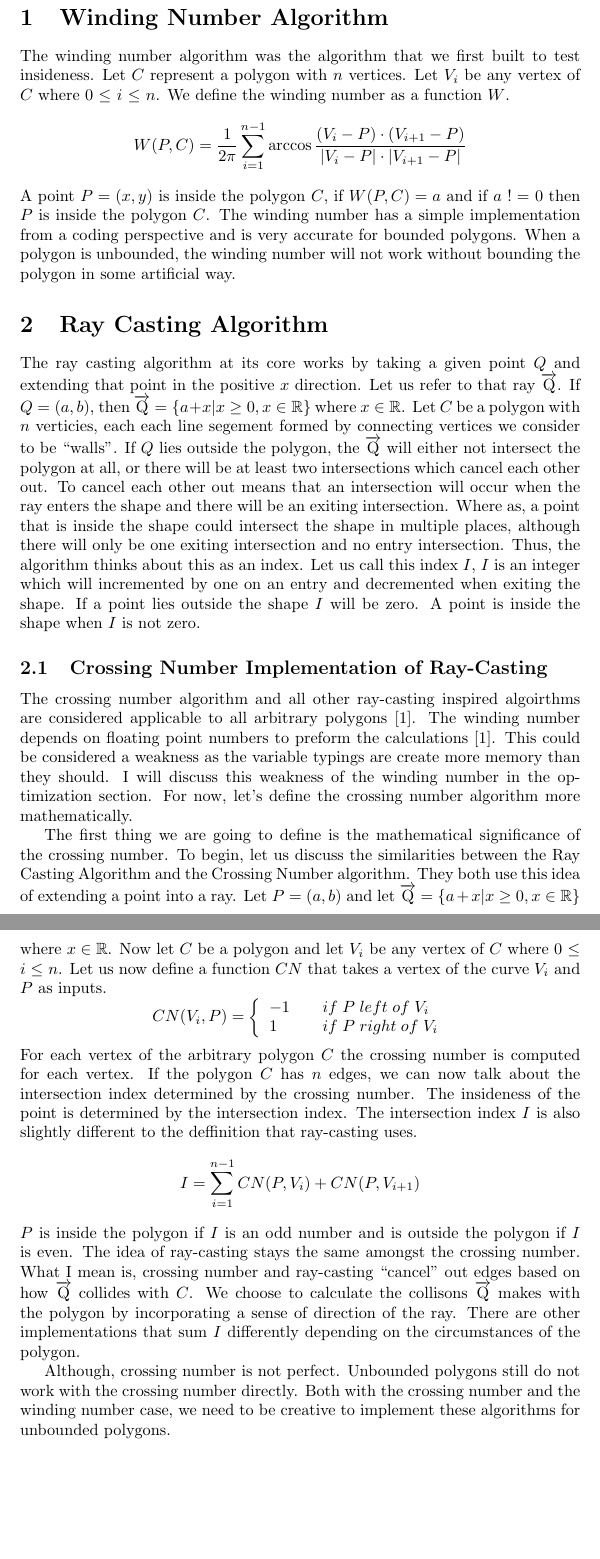
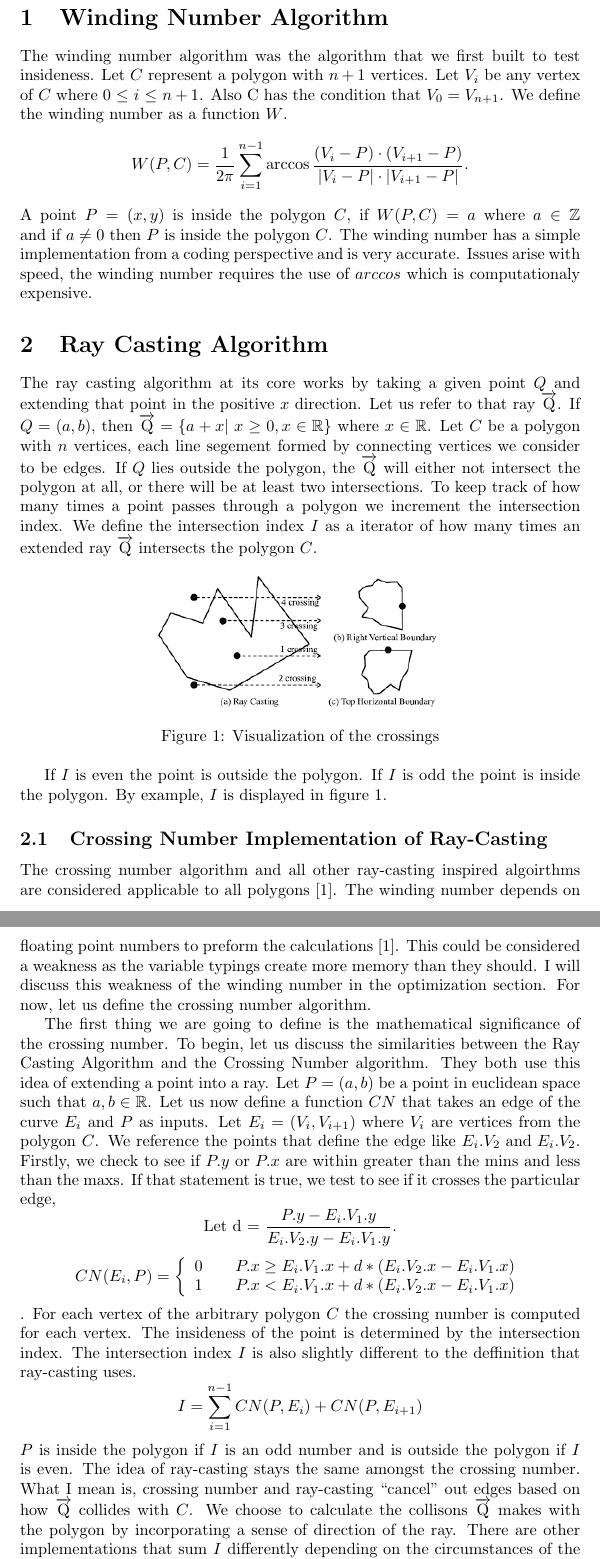
Before and after one commit to jweezy24/Non-Local_Curvature, a LaTeX document (Documentation/Algorithm_writeup.tex): two parts of pages 1 and 2 of 5, joined at a grey line, cut so that both start at the same text, the shorter picture padded with empty space. Compiled offline with pdfLaTeX.

Commit message:
edited the writup

```diff
--- a/Documentation/Algorithm_writeup.tex
+++ b/Documentation/Algorithm_writeup.tex
@@ -6,6 +6,7 @@
 \usepackage{amsmath}
 \usepackage{listings}
 \usepackage{color}
+\usepackage[section]{placeins}
 
 \definecolor{dkgreen}{rgb}{0,0.6,0}
 \definecolor{gray}{rgb}{0.5,0.5,0.5}
@@ -31,67 +32,76 @@
 \begin{document}
 \section{Winding Number Algorithm}
 The winding number algorithm was the algorithm that we first built to test insideness.
-Let $C$ represent a polygon with $n$ vertices.
-Let $V_i$ be any vertex of $C$ where $0$ $\leq$ $i$ $\leq$ $n$.
+Let $C$ represent a polygon with $n+1$ vertices.
+Let $V_i$ be any vertex of $C$ where $0$ $\leq$ $i$ $\leq$ $n+1$.
+Also C has the condition that $V_0 = V_{n+1}$.
 We define the winding number as a function $W$.
 $$
-W(P,C) = \frac{1}{2\pi}\sum_{i=1}^{n-1}\arccos{\frac{(V_i-P)\cdot (V_{i+1}-P)}{|V_i-P|\cdot |V_{i+1}-P|}}
+W(P,C) = \frac{1}{2\pi}\sum_{i=1}^{n-1}\arccos{\frac{(V_i-P)\cdot (V_{i+1}-P)}{|V_i-P|\cdot |V_{i+1}-P|}}.
 $$
-A point $P = (x,y)$ is inside the polygon $C$, if $W(P,C) = a$ and  if $a$ $!=$ $0$ then $P$ is inside the polygon $C$.
-The winding number has a simple implementation from a coding perspective and is very accurate for bounded polygons.
-When a polygon is unbounded, the winding number will not work without bounding the polygon in some artificial way.
+A point $P = (x,y)$ is inside the polygon $C$, if $W(P,C) = a$ where $a \in \mathbb{Z}$ and  if $a \not= 0$ then $P$ is inside the polygon $C$.
+The winding number has a simple implementation from a coding perspective and is very accurate.
+Issues arise with speed, the winding number requires the use of $arccos$ which is computationaly expensive.
 
 \section{Ray Casting Algorithm}
 
 The ray casting algorithm at its core works by taking a given point $Q$ and extending that point in the positive $x$ direction.
 Let us refer  to that ray $\overrightarrow{\rm Q}$.
-If $Q = (a,b)$, then $\overrightarrow{\rm Q} = \{ a + x | x \geq 0, x \in \mathbb{R} \}$ where $x \in \mathbb{R}$.
-Let $C$ be a polygon with $n$ verticies, each each line segement formed by connecting vertices we consider to be ``walls".
-If $Q$ lies outside the polygon, the $\overrightarrow{\rm Q}$ will either not intersect the polygon at all, or there will be at least two intersections which cancel each other out.
-To cancel each other out means that an intersection will occur when the ray enters the shape and there will be an exiting intersection.
-Where as, a point that is inside the shape could intersect the shape in multiple places, although there will only be one exiting intersection and no entry intersection.
-Thus, the algorithm thinks about this as an index.
-Let us call this index $I$, $I$ is an integer which will incremented by one on an entry and decremented when exiting the shape.
-If a point lies outside the shape $I$ will be zero.
-A point is inside the shape when $I$ is not zero.
+If $Q = (a,b)$, then $\overrightarrow{\rm Q} = \{ a + x | \; x \geq 0, x \in \mathbb{R} \}$ where $x \in \mathbb{R}$.
+Let $C$ be a polygon with $n$ vertices, each line segement formed by connecting vertices we consider to be edges.
+If $Q$ lies outside the polygon, the $\overrightarrow{\rm Q}$ will either not intersect the polygon at all, or there will be at least two intersections.
+To keep track of how many times a point passes through a polygon we increment the intersection index.
+We define the intersection index $I$ as a iterator of how many times an extended ray $\overrightarrow{\rm Q}$ intersects the polygon $C$.
+\FloatBarrier
+\begin{figure}[!h]
+	\center{\includegraphics[width=0.5\textwidth]{Figures/bbimplmentation.png}}
+	  \vspace{0in}
+	  \caption{\label{fig:raycasting} Visualization of the crossings}
+\end{figure}
+\FloatBarrier
+If $I$ is even the point is outside the polygon.
+If $I$ is odd the point is inside the polygon.
+By example, $I$ is displayed in figure \ref{fig:raycasting}.
+
 
 \subsection{Crossing Number Implementation of Ray-Casting}
-The crossing number algorithm and all other ray-casting inspired algoirthms are considered applicable to all arbitrary polygons\cite{arb_polys}.
+The crossing number algorithm and all other ray-casting inspired algoirthms are considered applicable to all polygons\cite{arb_polys}.
 The winding number depends on floating point numbers to preform the calculations\cite{arb_polys}.
-This could be considered a weakness as the variable typings are create more memory than they should.
+This could be considered a weakness as the variable typings create more memory than they should.
 I will discuss this weakness of the winding number in the optimization section.
-For now, let's define the crossing number algorithm more mathematically.
+For now, let us define the crossing number algorithm.
 
 The first thing we are going to define is the mathematical significance of the crossing number.
 To begin, let us discuss the similarities between the Ray Casting Algorithm and the Crossing Number algorithm.
 They both use this idea of extending a point into a ray.
-Let $P=(a,b)$ and let $\overrightarrow{\rm Q} = \{ a + x | x \geq 0, x \in \mathbb{R} \}$ where $x \in \mathbb{R}$.
-Now let $C$ be a polygon and let $V_i$ be any vertex of $C$ where $0$ $\leq$ $i$ $\leq$ $n$.
-Let us now define a function $CN$ that takes a vertex of the curve $V_i$ and $P$ as inputs.
+Let $P=(a,b)$ be a point in euclidean space such that $a,b\in \mathbb{R}$.
+Let us now define a function $CN$ that takes an edge of the curve $E_i$ and $P$ as inputs.
+Let $E_i = (V_i, V_{i+1})$ where $V_i$ are vertices from the polygon $C$.
+We reference the points that define the edge like $E_i.V_2 \; \textrm{and} \; E_i.V_2$.
+Firstly, we check to see if $P.y$ or $P.x$ are within greater than the mins and less than the maxs.
+If that statement is true, we test to see if it crosses the particular edge,
 $$
-    CN(V_i,P) =\left\{
+    \textrm{Let d = $\frac{P.y-E_i.V_1.y}{E_{i}.V_2.y - E_i.V_1.y}$.}
+$$
+$$
+    CN(E_i,P) =\left\{
                 \begin{array}{ll}
-                    -1 & \quad if\; P \; left \; of \; V_i\\
-                    1 & \quad if\; P \; right \; of \; V_i
+                    0 & \quad  P.x \geq E_i.V_1.x + d*(E_i.V_2.x - E_i.V_1.x)\\
+                    1 & \quad P.x < E_i.V_1.x + d*(E_i.V_2.x - E_i.V_1.x)
                 \end{array}
             \right.
-$$
+$$.
 For each vertex of the arbitrary polygon $C$ the crossing number is computed for each vertex.
-If the polygon $C$ has $n$ edges, we can now talk about the intersection index determined by the crossing number.
 The insideness of the point is determined by the intersection index.
 The intersection index $I$ is also slightly different to the deffinition that ray-casting uses.
 $$
-    I = \sum_{i=1}^{n-1} CN(P,V_i) + CN(P, V_{i+1})
+    I = \sum_{i=1}^{n-1} CN(P,E_i) + CN(P, E_{i+1})
 $$
 $P$ is inside the polygon if $I$ is an odd number and is outside the polygon if $I$ is even.
 The idea of ray-casting stays the same amongst the crossing number.
 What I mean is, crossing number and ray-casting ``cancel'' out edges based on how $\overrightarrow{\rm Q}$ collides with $C$.
 We choose to calculate the collisons $\overrightarrow{\rm Q}$ makes with the polygon by incorporating a sense of direction of the ray.
 There are other implementations that sum $I$ differently depending on the circumstances of the polygon.
-
-Although, crossing number is not perfect.
-Unbounded polygons still do not work with the crossing number directly.
-Both with the crossing number and the winding number case, we need to be creative to implement these algorithms for unbounded polygons.
 
 
 
```
Also changed, not shown: non-local-curvature/results_crossing_number.txt (added, +17 -0 lines), Documentation/Algorithm_writeup.pdf, 6 other files.
